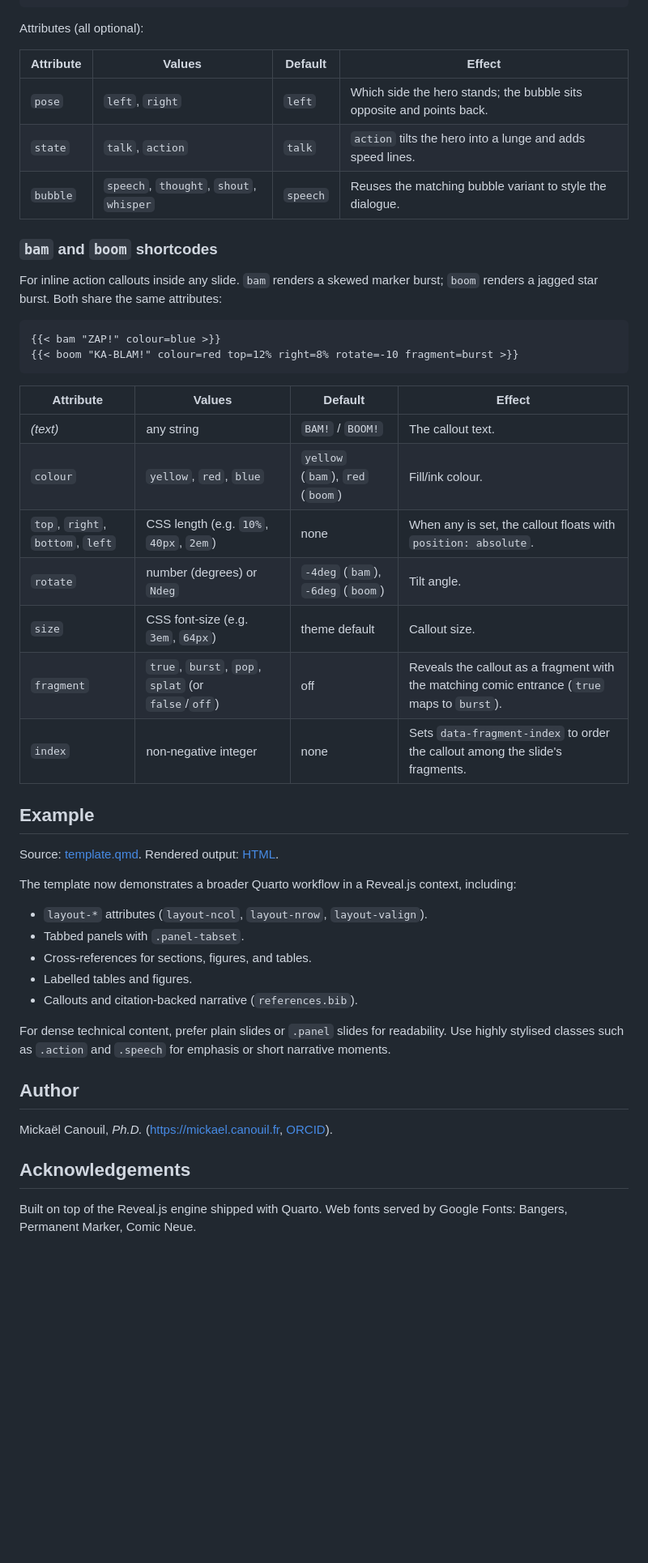
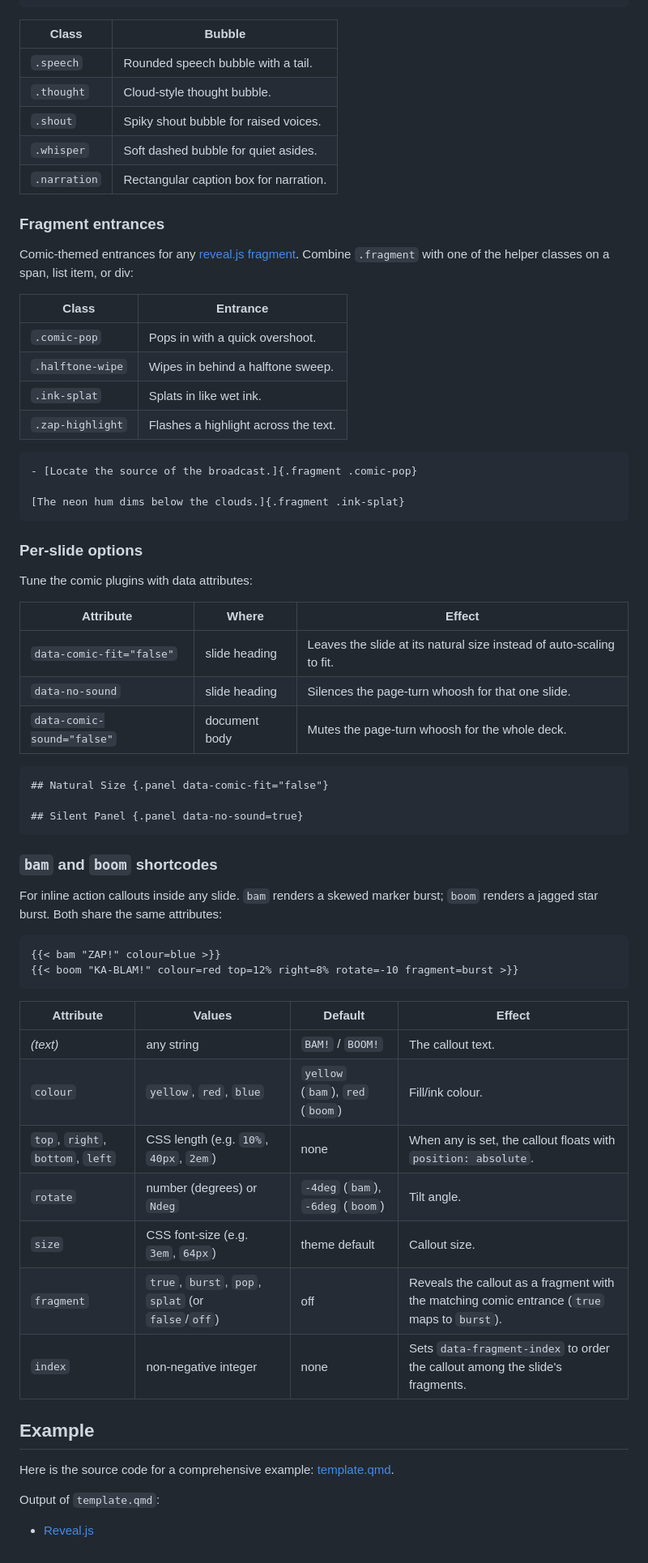
Before and after one commit to mcanouil/quarto-revealjs-comic, a Markdown page: README.md, the part around one of its changes. Shown at 81% size. Rendered like a GitHub page; blank space fills up the shorter version.

Commit message:
docs: update README for clarity and formatting

````diff
--- a/README.md
+++ b/README.md
@@ -68,13 +87,47 @@ Stop right there!
 :::
 ```
 
-Attributes (all optional):
+| Class        | Bubble                                 |
+| ------------ | -------------------------------------- |
+| `.speech`    | Rounded speech bubble with a tail.     |
+| `.thought`   | Cloud-style thought bubble.            |
+| `.shout`     | Spiky shout bubble for raised voices.  |
+| `.whisper`   | Soft dashed bubble for quiet asides.   |
+| `.narration` | Rectangular caption box for narration. |
 
-| Attribute | Values | Default | Effect |
-| --- | --- | --- | --- |
-| `pose` | `left`, `right` | `left` | Which side the hero stands; the bubble sits opposite and points back. |
-| `state` | `talk`, `action` | `talk` | `action` tilts the hero into a lunge and adds speed lines. |
-| `bubble` | `speech`, `thought`, `shout`, `whisper` | `speech` | Reuses the matching bubble variant to style the dialogue. |
+### Fragment entrances
+
+Comic-themed entrances for any [reveal.js fragment](https://quarto.org/docs/presentations/revealjs/advanced.html#fragments).
+Combine `.fragment` with one of the helper classes on a span, list item, or div:
+
+| Class            | Entrance                             |
+| ---------------- | ------------------------------------ |
+| `.comic-pop`     | Pops in with a quick overshoot.      |
+| `.halftone-wipe` | Wipes in behind a halftone sweep.    |
+| `.ink-splat`     | Splats in like wet ink.              |
+| `.zap-highlight` | Flashes a highlight across the text. |
+
+```markdown
+- [Locate the source of the broadcast.]{.fragment .comic-pop}
+
+[The neon hum dims below the clouds.]{.fragment .ink-splat}
+```
+
+### Per-slide options
+
+Tune the comic plugins with data attributes:
+
+| Attribute                  | Where         | Effect                                                               |
+| -------------------------- | ------------- | -------------------------------------------------------------------- |
+| `data-comic-fit="false"`   | slide heading | Leaves the slide at its natural size instead of auto-scaling to fit. |
+| `data-no-sound`            | slide heading | Silences the page-turn whoosh for that one slide.                    |
+| `data-comic-sound="false"` | document body | Mutes the page-turn whoosh for the whole deck.                       |
+
+```markdown
+## Natural Size {.panel data-comic-fit="false"}
+
+## Silent Panel {.panel data-no-sound=true}
+```
 
 ### `bam` and `boom` shortcodes
 
@@ -87,37 +140,20 @@ Both share the same attributes:
 {{< boom "KA-BLAM!" colour=red top=12% right=8% rotate=-10 fragment=burst >}}
 ```
 
-| Attribute | Values | Default | Effect |
-| --- | --- | --- | --- |
-| _(text)_ | any string | `BAM!` / `BOOM!` | The callout text. |
-| `colour` | `yellow`, `red`, `blue` | `yellow` (`bam`), `red` (`boom`) | Fill/ink colour. |
-| `top`, `right`, `bottom`, `left` | CSS length (e.g. `10%`, `40px`, `2em`) | none | When any is set, the callout floats with `position: absolute`. |
-| `rotate` | number (degrees) or `Ndeg` | `-4deg` (`bam`), `-6deg` (`boom`) | Tilt angle. |
-| `size` | CSS font-size (e.g. `3em`, `64px`) | theme default | Callout size. |
-| `fragment` | `true`, `burst`, `pop`, `splat` (or `false`/`off`) | off | Reveals the callout as a fragment with the matching comic entrance (`true` maps to `burst`). |
-| `index` | non-negative integer | none | Sets `data-fragment-index` to order the callout among the slide's fragments. |
+| Attribute                        | Values                                             | Default                           | Effect                                                                                       |
+| -------------------------------- | -------------------------------------------------- | --------------------------------- | -------------------------------------------------------------------------------------------- |
+| _(text)_                         | any string                                         | `BAM!` / `BOOM!`                  | The callout text.                                                                            |
+| `colour`                         | `yellow`, `red`, `blue`                            | `yellow` (`bam`), `red` (`boom`)  | Fill/ink colour.                                                                             |
+| `top`, `right`, `bottom`, `left` | CSS length (e.g. `10%`, `40px`, `2em`)             | none                              | When any is set, the callout floats with `position: absolute`.                               |
+| `rotate`                         | number (degrees) or `Ndeg`                         | `-4deg` (`bam`), `-6deg` (`boom`) | Tilt angle.                                                                                  |
+| `size`                           | CSS font-size (e.g. `3em`, `64px`)                 | theme default                     | Callout size.                                                                                |
+| `fragment`                       | `true`, `burst`, `pop`, `splat` (or `false`/`off`) | off                               | Reveals the callout as a fragment with the matching comic entrance (`true` maps to `burst`). |
+| `index`                          | non-negative integer                               | none                              | Sets `data-fragment-index` to order the callout among the slide's fragments.                 |
 
 ## Example
 
-Source: [template.qmd](template.qmd).
-Rendered output: [HTML](https://m.canouil.dev/quarto-revealjs-comic/).
+Here is the source code for a comprehensive example: [template.qmd](template.qmd).
 
-The template now demonstrates a broader Quarto workflow in a Reveal.js context, including:
+Output of `template.qmd`:
 
-- `layout-*` attributes (`layout-ncol`, `layout-nrow`, `layout-valign`).
-- Tabbed panels with `.panel-tabset`.
-- Cross-references for sections, figures, and tables.
-- Labelled tables and figures.
-- Callouts and citation-backed narrative (`references.bib`).
-
-For dense technical content, prefer plain slides or `.panel` slides for readability.
-Use highly stylised classes such as `.action` and `.speech` for emphasis or short narrative moments.
-
-## Author
-
-Mickaël Canouil, _Ph.D._ ([https://mickael.canouil.fr](https://mickael.canouil.fr), [ORCID](https://orcid.org/0000-0002-3396-4549)).
-
-## Acknowledgements
-
-Built on top of the Reveal.js engine shipped with Quarto.
-Web fonts served by Google Fonts: Bangers, Permanent Marker, Comic Neue.
+- [Reveal.js](https://m.canouil.dev/quarto-revealjs-comic/)
````
Also changed, not shown: other parts of README.md (+37 -18 lines).
